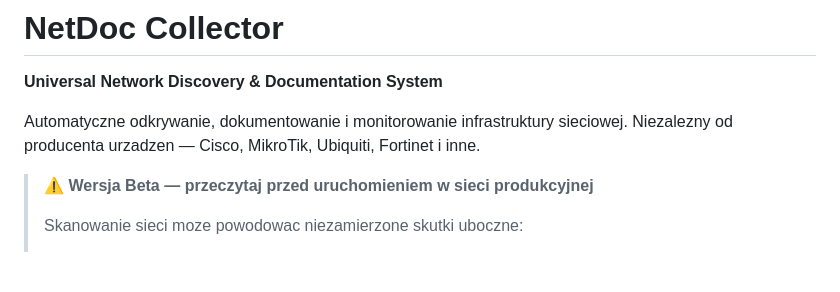
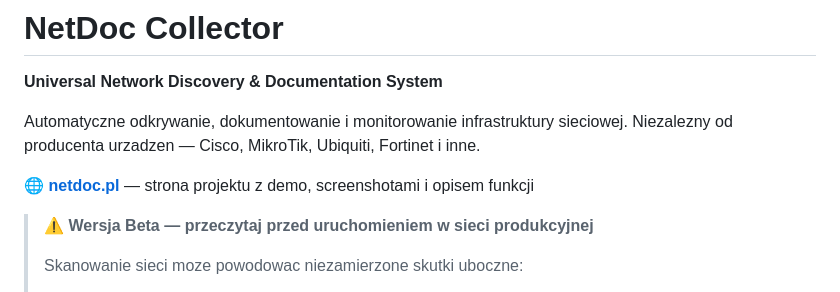
Before and after one commit to NetPlusRS/netdoc, a Markdown page: README.md, the part around the change. GitHub-like rendering; blank space fills up the shorter version.

Commit message:
docs: add netdoc.pl website link to README
Co-Authored-By: Claude Sonnet 4.6 <noreply@anthropic.com>

```diff
--- a/README.md
+++ b/README.md
@@ -4,6 +4,8 @@
 
 Automatyczne odkrywanie, dokumentowanie i monitorowanie infrastruktury sieciowej.
 Niezalezny od producenta urzadzen — Cisco, MikroTik, Ubiquiti, Fortinet i inne.
+
+🌐 **[netdoc.pl](https://netdoc.pl)** — strona projektu z demo, screenshotami i opisem funkcji
 
 > **⚠️ Wersja Beta — przeczytaj przed uruchomieniem w sieci produkcyjnej**
 >
```
